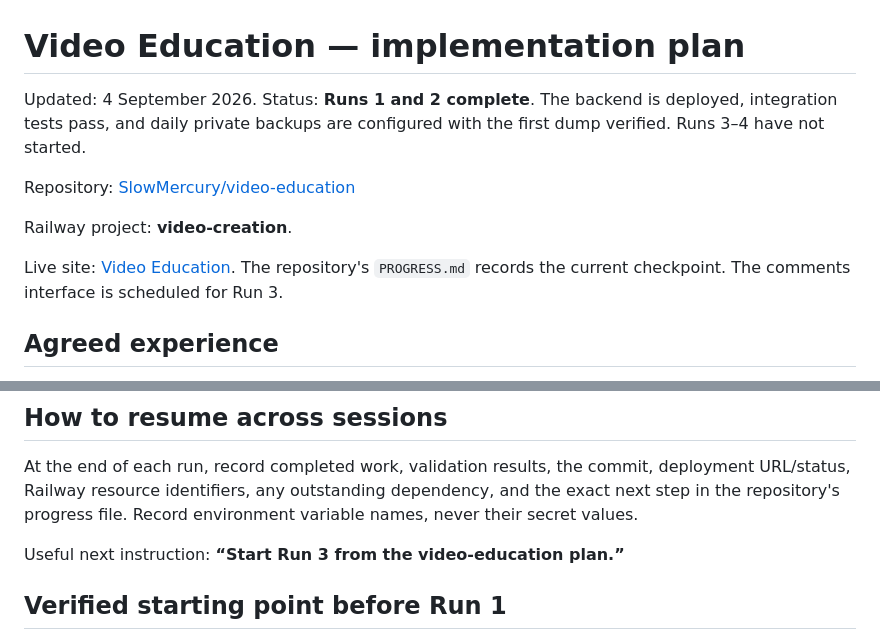
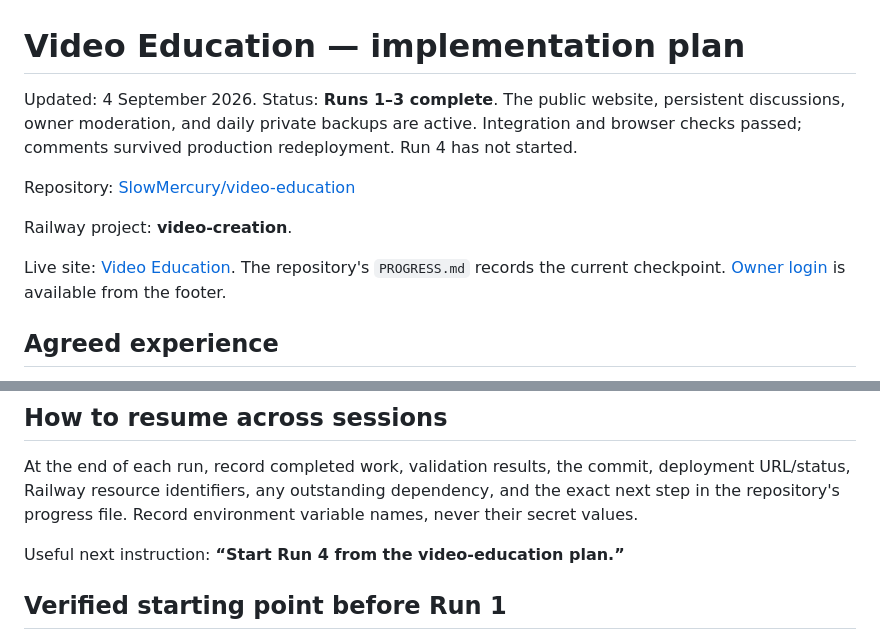
Before and after one commit to SlowMercury/video-education, a Markdown page: PLAN.md, 2 parts joined by grey strips. Rendered like a GitHub page.

```diff
--- a/PLAN.md
+++ b/PLAN.md
@@ -1,12 +1,12 @@
 # Video Education — implementation plan
 
-Updated: 4 September 2026. Status: **Runs 1 and 2 complete**. The backend is deployed, integration tests pass, and daily private backups are configured with the first dump verified. Runs 3–4 have not started.
+Updated: 4 September 2026. Status: **Runs 1–3 complete**. The public website, persistent discussions, owner moderation, and daily private backups are active. Integration and browser checks passed; comments survived production redeployment. Run 4 has not started.
 
 Repository: [SlowMercury/video-education](https://github.com/SlowMercury/video-education)
 
 Railway project: **video-creation**.
 
-Live site: [Video Education](https://video-education-production.up.railway.app). The repository's `PROGRESS.md` records the current checkpoint. The comments interface is scheduled for Run 3.
+Live site: [Video Education](https://video-education-production.up.railway.app). The repository's `PROGRESS.md` records the current checkpoint. [Owner login](https://video-education-production.up.railway.app/#owner) is available from the footer.
 
 ## Agreed experience
 
@@ -70,7 +70,7 @@ Names are display labels, not verified identities. Remembering a visitor's name
 
 At the end of each run, record completed work, validation results, the commit, deployment URL/status, Railway resource identifiers, any outstanding dependency, and the exact next step in the repository's progress file. Record environment variable names, never their secret values.
 
-Useful next instruction: **“Start Run 3 from the video-education plan.”**
+Useful next instruction: **“Start Run 4 from the video-education plan.”**
 
 ## Verified starting point before Run 1
 
```
Also changed, not shown: PROGRESS.md (+24 -6 lines).
